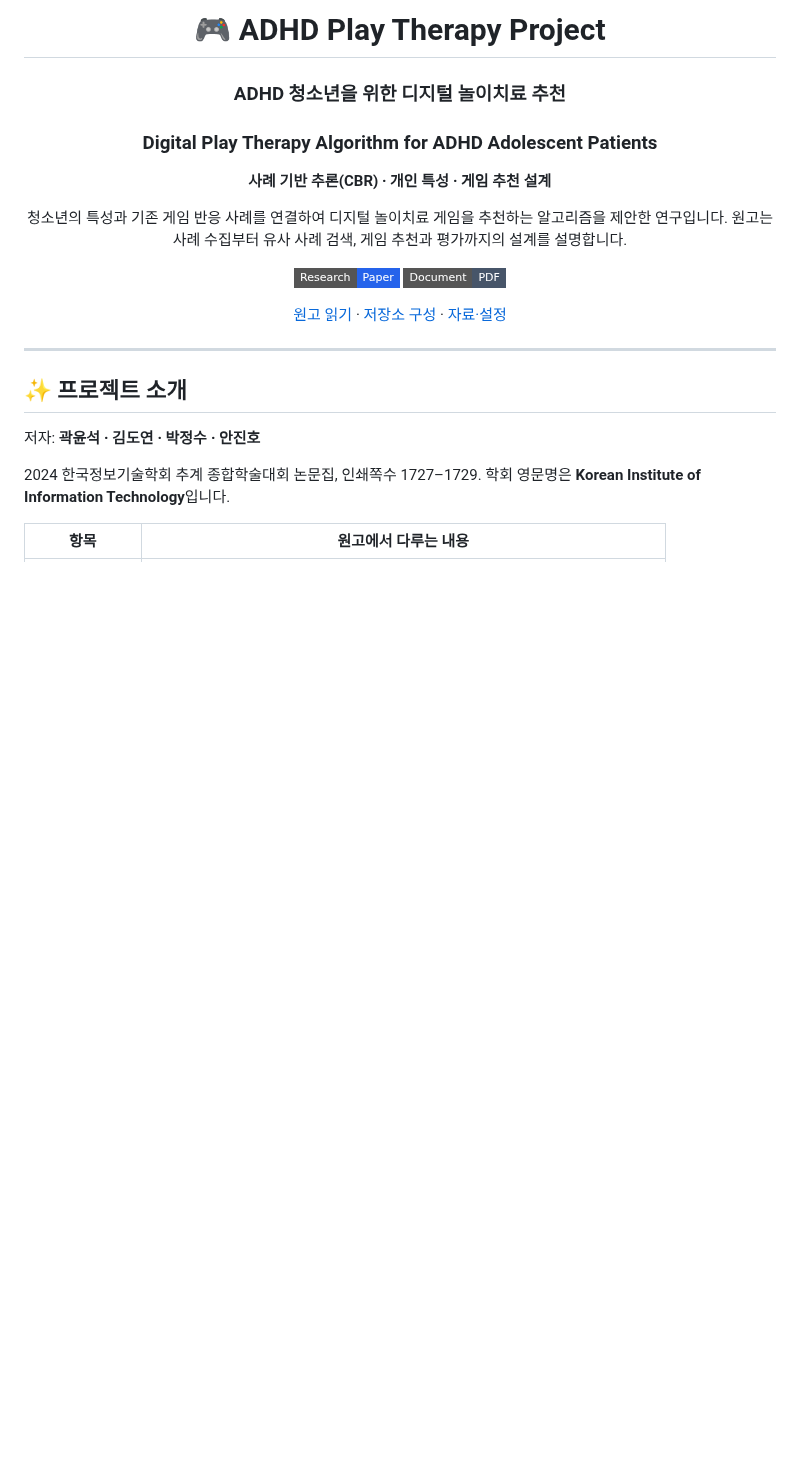
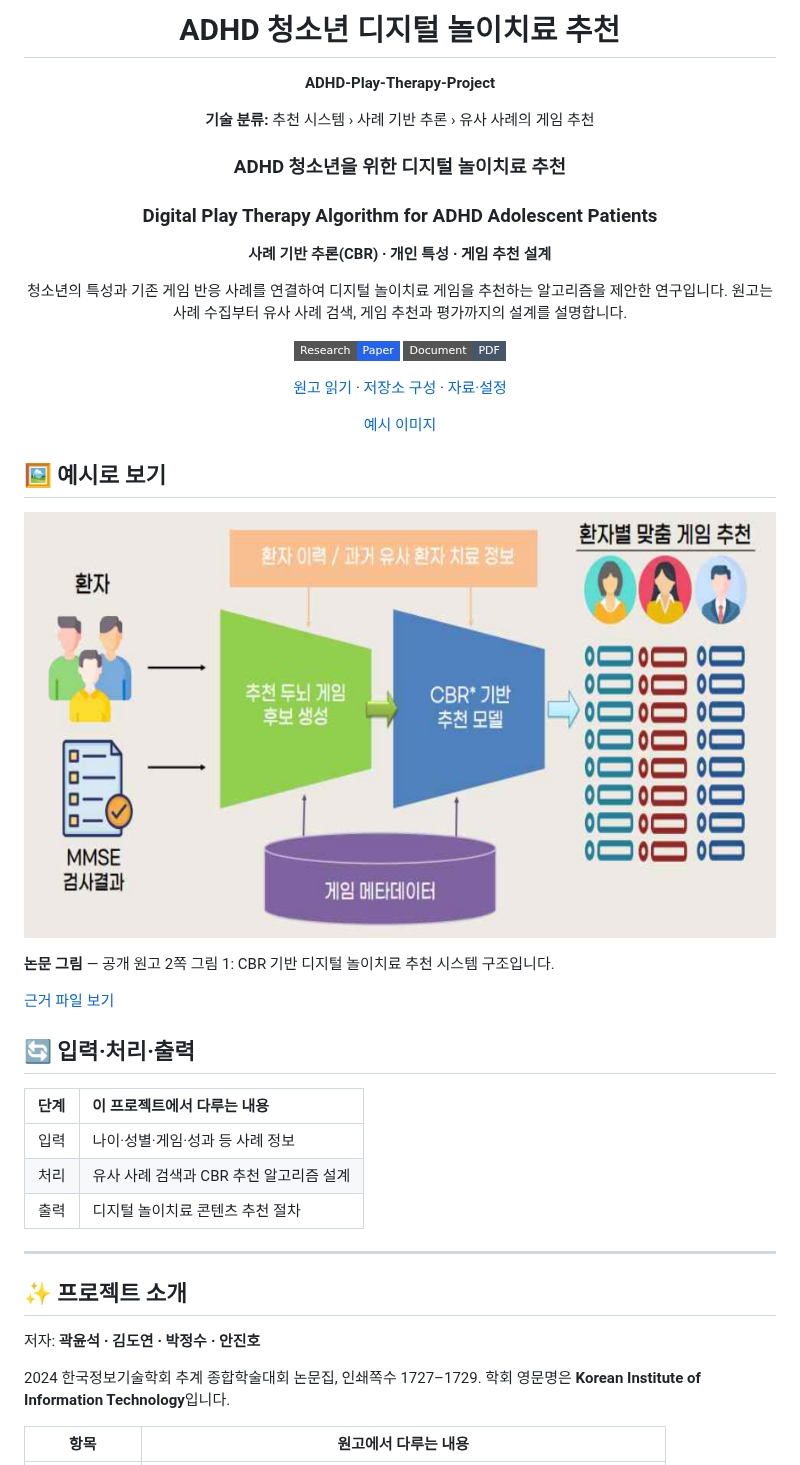
Before and after one commit to PUVKID/ADHD-Play-Therapy-Project, a Markdown page: README.md, the part around the change. Drawn GitHub-style; pictures changed too: assets/previews/paper-architecture.png (added); badges without logos; blank space fills up the shorter version.

Commit message:
실제 코드 분석에 맞춰 프로젝트 설명과 변경 기록 정리

```diff
--- a/README.md
+++ b/README.md
@@ -1,6 +1,10 @@
 <div align="center">
 
-# 🎮 ADHD Play Therapy Project
+# ADHD 청소년 디지털 놀이치료 추천
+
+**ADHD-Play-Therapy-Project**
+
+**기술 분류:** 추천 시스템 › 사례 기반 추론 › 유사 사례의 게임 추천
 
 ### ADHD 청소년을 위한 디지털 놀이치료 추천
 ### Digital Play Therapy Algorithm for ADHD Adolescent Patients
@@ -13,7 +17,33 @@
 
 [원고 읽기](#quick-start) · [저장소 구성](#structure) · [자료·설정](#data)
 
+[예시 이미지](#preview)
+
 </div>
+
+<a name="preview"></a>
+
+## 🖼️ 예시로 보기
+
+<p align="center"><img src="assets/previews/paper-architecture.png" width="890" alt="논문 그림 · ADHD-Play-Therapy-Project" /></p>
+
+**논문 그림** — 공개 원고 2쪽 그림 1: CBR 기반 디지털 놀이치료 추천 시스템 구조입니다.
+
+[근거 파일 보기](%EB%85%BC%EB%AC%B8/%EC%B5%9C%EC%A2%85_%EB%85%BC%EB%AC%B8.pdf)
+
+
+
+<a name="input-processing-output"></a>
+
+## 🔄 입력·처리·출력
+
+| 단계 | 이 프로젝트에서 다루는 내용 |
+| :--- | :--- |
+| 입력 | 나이·성별·게임·성과 등 사례 정보 |
+| 처리 | 유사 사례 검색과 CBR 추천 알고리즘 설계 |
+| 출력 | 디지털 놀이치료 콘텐츠 추천 절차 |
+
+
 
 ---
 
```
Also changed, not shown: CHANGELOG.md (+7 -0 lines).
